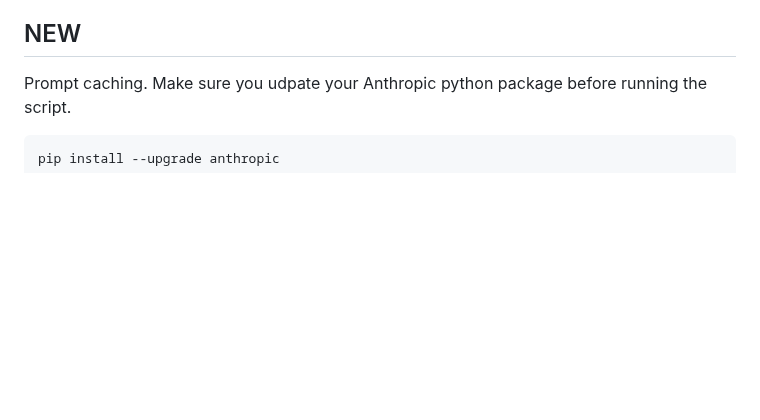
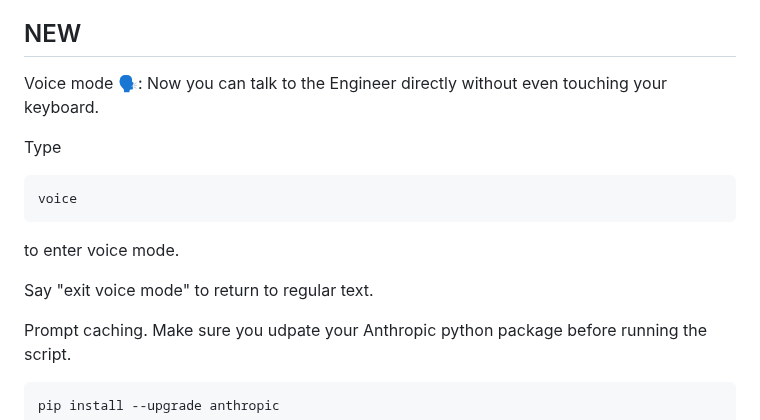
Before and after one commit to Doriandarko/claude-engineer, a Markdown page: readme.md, the part around the change. GitHub-like rendering; blank space fills up the shorter version.

````diff
--- a/readme.md
+++ b/readme.md
@@ -3,6 +3,17 @@
 Claude Engineer is an advanced interactive command-line interface (CLI) that harnesses the power of Anthropic's Claude 3 and Claude 3.5 models to assist with a wide range of software development tasks. This tool seamlessly combines the capabilities of state-of-the-art large language models with practical file system operations, web search functionality, intelligent code analysis, and execution capabilities.
 
 ## NEW
+
+Voice mode 🗣️: Now you can talk to the Engineer directly without even touching your keyboard.
+
+Type
+```
+voice
+```
+to enter voice mode.
+
+Say "exit voice mode" to return to regular text.
+
 Prompt caching. Make sure you udpate your Anthropic python package before running the script.
 ```
 pip install --upgrade anthropic
````
